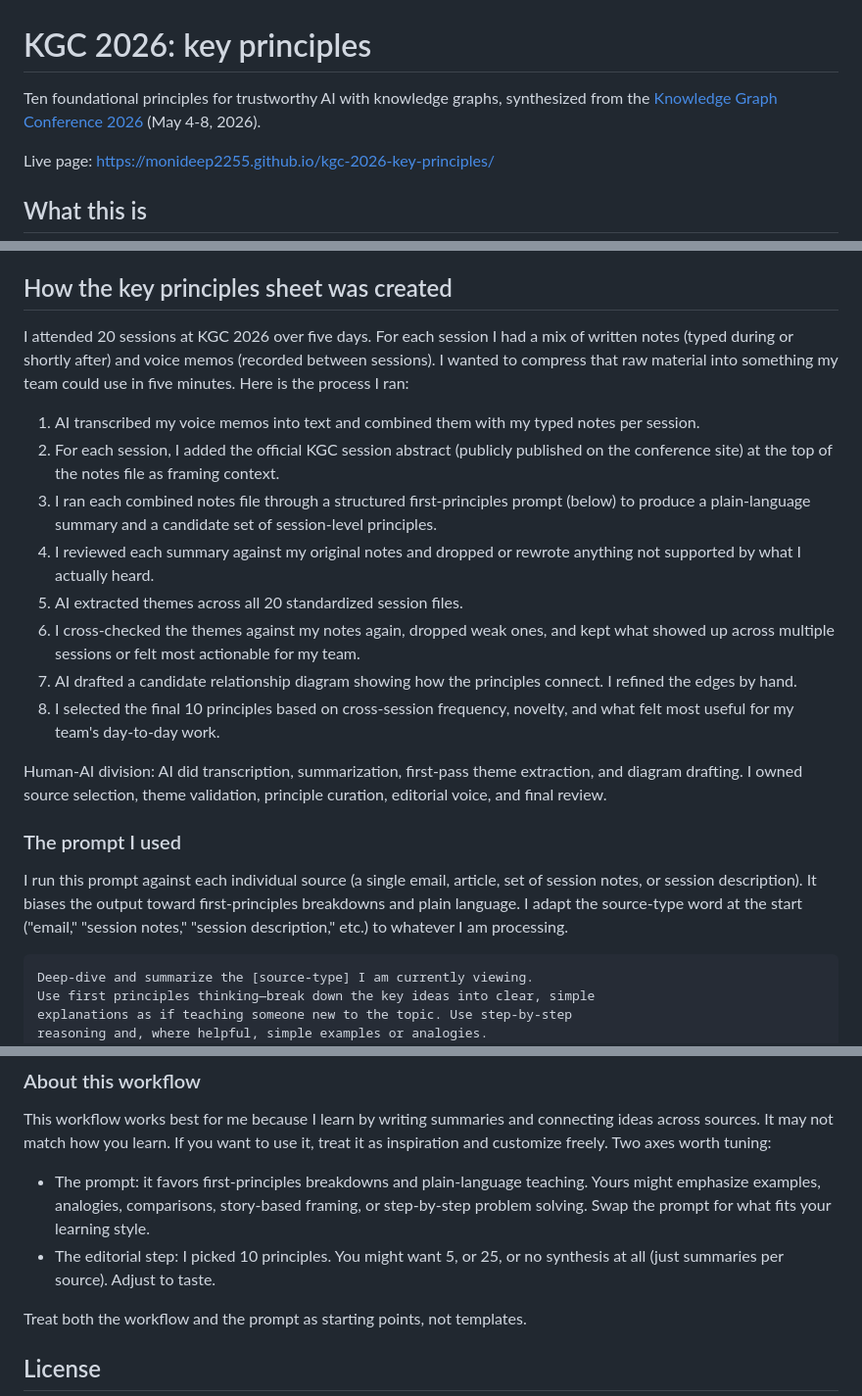
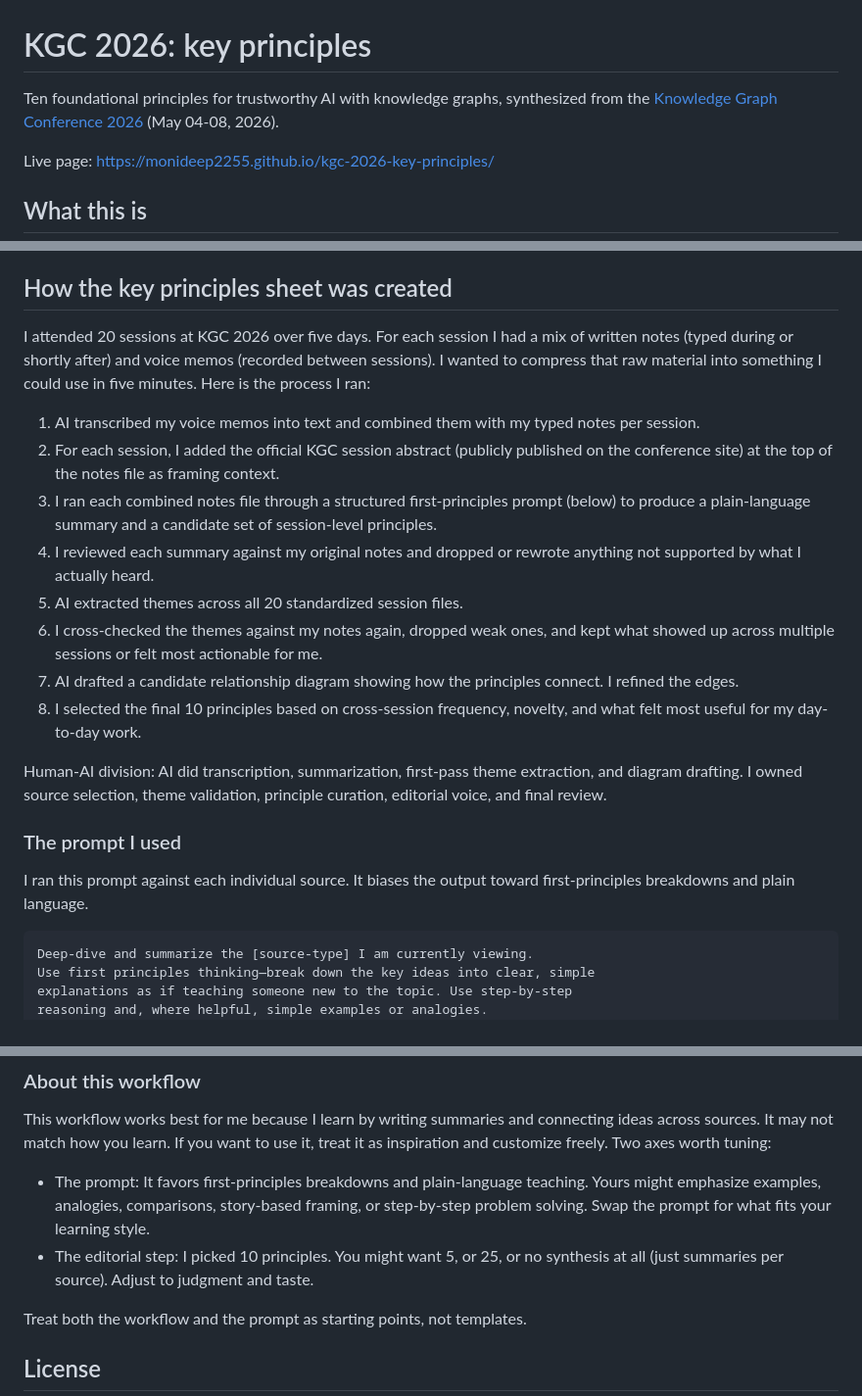
Before and after one commit to monideep2255/kgc-2026-key-principles, a Markdown page: README.md, 3 parts joined by grey strips. Shown at 98% size. GitHub-like rendering.

Commit message:
Sync wording with Confluence: audience shift (team→me), simplified prompt intro, 'judgment and taste'

````diff
--- a/README.md
+++ b/README.md
@@ -1,6 +1,6 @@
 # KGC 2026: key principles
 
-Ten foundational principles for trustworthy AI with knowledge graphs, synthesized from the [Knowledge Graph Conference 2026](https://www.knowledgegraph.tech/) (May 4-8, 2026).
+Ten foundational principles for trustworthy AI with knowledge graphs, synthesized from the [Knowledge Graph Conference 2026](https://www.knowledgegraph.tech/) (May 04-08, 2026).
 
 Live page: https://monideep2255.github.io/kgc-2026-key-principles/
 
@@ -14,22 +14,22 @@ Not a transcript or a session-by-session recap. Speaker quotes, slides, and sess
 
 ## How the key principles sheet was created
 
-I attended 20 sessions at KGC 2026 over five days. For each session I had a mix of written notes (typed during or shortly after) and voice memos (recorded between sessions). I wanted to compress that raw material into something my team could use in five minutes. Here is the process I ran:
+I attended 20 sessions at KGC 2026 over five days. For each session I had a mix of written notes (typed during or shortly after) and voice memos (recorded between sessions). I wanted to compress that raw material into something I could use in five minutes. Here is the process I ran:
 
 1. AI transcribed my voice memos into text and combined them with my typed notes per session.
 2. For each session, I added the official KGC session abstract (publicly published on the conference site) at the top of the notes file as framing context.
 3. I ran each combined notes file through a structured first-principles prompt (below) to produce a plain-language summary and a candidate set of session-level principles.
 4. I reviewed each summary against my original notes and dropped or rewrote anything not supported by what I actually heard.
 5. AI extracted themes across all 20 standardized session files.
-6. I cross-checked the themes against my notes again, dropped weak ones, and kept what showed up across multiple sessions or felt most actionable for my team.
-7. AI drafted a candidate relationship diagram showing how the principles connect. I refined the edges by hand.
-8. I selected the final 10 principles based on cross-session frequency, novelty, and what felt most useful for my team's day-to-day work.
+6. I cross-checked the themes against my notes again, dropped weak ones, and kept what showed up across multiple sessions or felt most actionable for me.
+7. AI drafted a candidate relationship diagram showing how the principles connect. I refined the edges.
+8. I selected the final 10 principles based on cross-session frequency, novelty, and what felt most useful for my day-to-day work.
 
 Human-AI division: AI did transcription, summarization, first-pass theme extraction, and diagram drafting. I owned source selection, theme validation, principle curation, editorial voice, and final review.
 
 ### The prompt I used
 
-I run this prompt against each individual source (a single email, article, set of session notes, or session description). It biases the output toward first-principles breakdowns and plain language. I adapt the source-type word at the start ("email," "session notes," "session description," etc.) to whatever I am processing.
+I ran this prompt against each individual source. It biases the output toward first-principles breakdowns and plain language.
 
 ```
 Deep-dive and summarize the [source-type] I am currently viewing.
@@ -54,8 +54,8 @@ start of the thread.
 
 This workflow works best for me because I learn by writing summaries and connecting ideas across sources. It may not match how you learn. If you want to use it, treat it as inspiration and customize freely. Two axes worth tuning:
 
-- The prompt: it favors first-principles breakdowns and plain-language teaching. Yours might emphasize examples, analogies, comparisons, story-based framing, or step-by-step problem solving. Swap the prompt for what fits your learning style.
-- The editorial step: I picked 10 principles. You might want 5, or 25, or no synthesis at all (just summaries per source). Adjust to taste.
+- The prompt: It favors first-principles breakdowns and plain-language teaching. Yours might emphasize examples, analogies, comparisons, story-based framing, or step-by-step problem solving. Swap the prompt for what fits your learning style.
+- The editorial step: I picked 10 principles. You might want 5, or 25, or no synthesis at all (just summaries per source). Adjust to judgment and taste.
 
 Treat both the workflow and the prompt as starting points, not templates.
 
````
